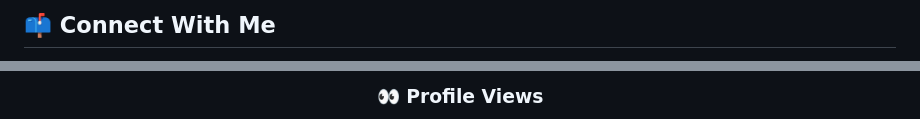
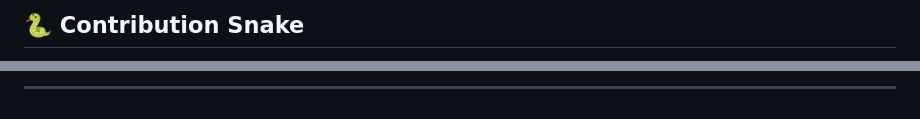
Before and after one commit to Maliya2002/maliya2002, a Markdown page: README.md, 2 parts joined by grey strips. GitHub-like rendering.

```diff
--- a/README.md
+++ b/README.md
@@ -108,5 +127,5 @@ const malith = {
 
-## 📫 Connect With Me
+## 🐍 Contribution Snake
 
 <div align="center">
 
@@ -121,5 +137,5 @@ const malith = {
 
 <div align="center">
 
-### 👀 Profile Views
+---
 
```
Also changed, not shown: other parts of README.md (+76 -57 lines).
